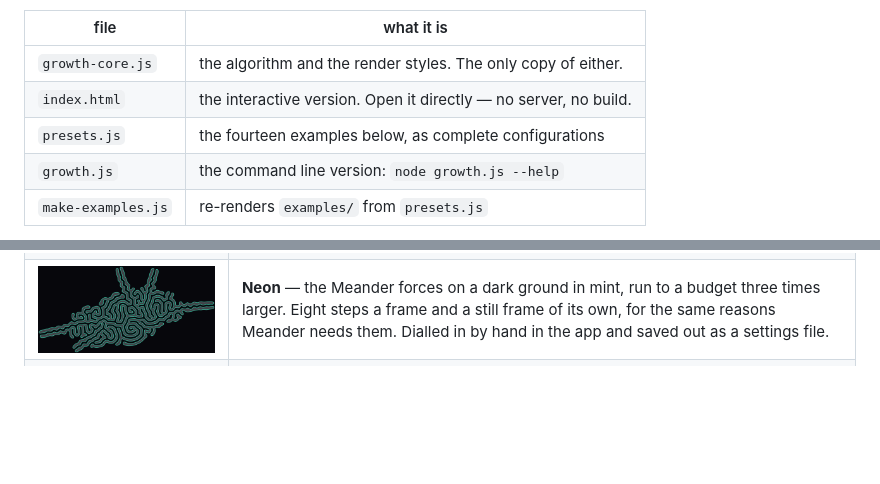
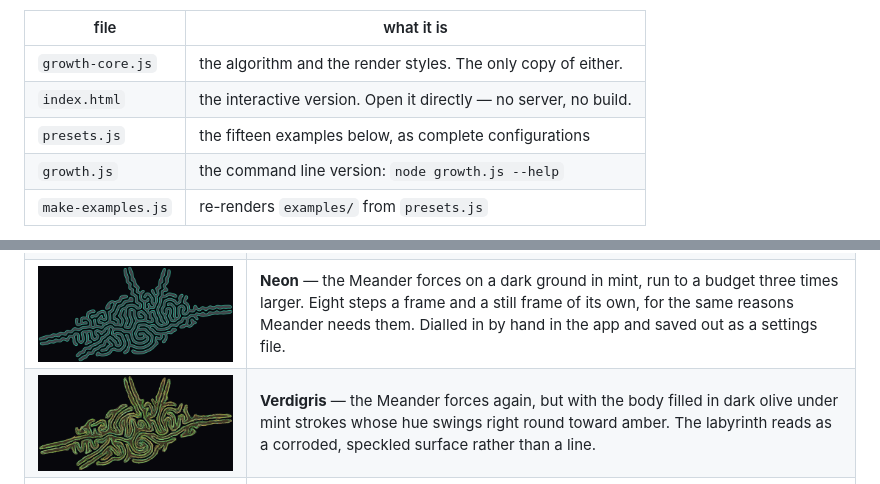
Before and after one commit to thomashollier/Differential-Growth-Explorer, a Markdown page: README.md, 2 parts joined by grey strips. Drawn GitHub-style; pictures changed too: examples/verdigris.png (added); blank space fills up the shorter version.

```diff
--- a/README.md
+++ b/README.md
@@ -9,7 +9,7 @@ minutes per image; this runs a step per frame with every parameter live.
 |---|---|
 | `growth-core.js` | the algorithm and the render styles. The only copy of either. |
 | `index.html` | the interactive version. Open it directly — no server, no build. |
-| `presets.js` | the fourteen examples below, as complete configurations |
+| `presets.js` | the fifteen examples below, as complete configurations |
 | `growth.js` | the command line version: `node growth.js --help` |
 | `make-examples.js` | re-renders `examples/` from `presets.js` |
 
@@ -50,6 +50,7 @@ Whole pictures, where the drawing is as much the point as the shape.
 | ![Rings](examples/rings.png) | **Rings** — stacking, with the oldest layers sinking back. Auto-fit is off in this one, because the layers only line up if the view holds still. |
 | ![Sediment](examples/sediment.png) | **Sediment** — the same with nothing fading: every layer carries the same weight, so the record thickens evenly. Auto-fit off as well. |
 | ![Neon](examples/neon.png) | **Neon** — the Meander forces on a dark ground in mint, run to a budget three times larger. Eight steps a frame and a still frame of its own, for the same reasons Meander needs them. Dialled in by hand in the app and saved out as a settings file. |
+| ![Verdigris](examples/verdigris.png) | **Verdigris** — the Meander forces again, but with the body filled in dark olive under mint strokes whose hue swings right round toward amber. The labyrinth reads as a corroded, speckled surface rather than a line. |
 | ![Ember](examples/ember.png) | **Ember** — two concentric rings, every stroke nudged around the colour wheel and up or down in value, so the line burns unevenly. |
 
 The pictures are rendered from those definitions by `node make-examples.js`.
```
Also changed, not shown: 2 other files.
